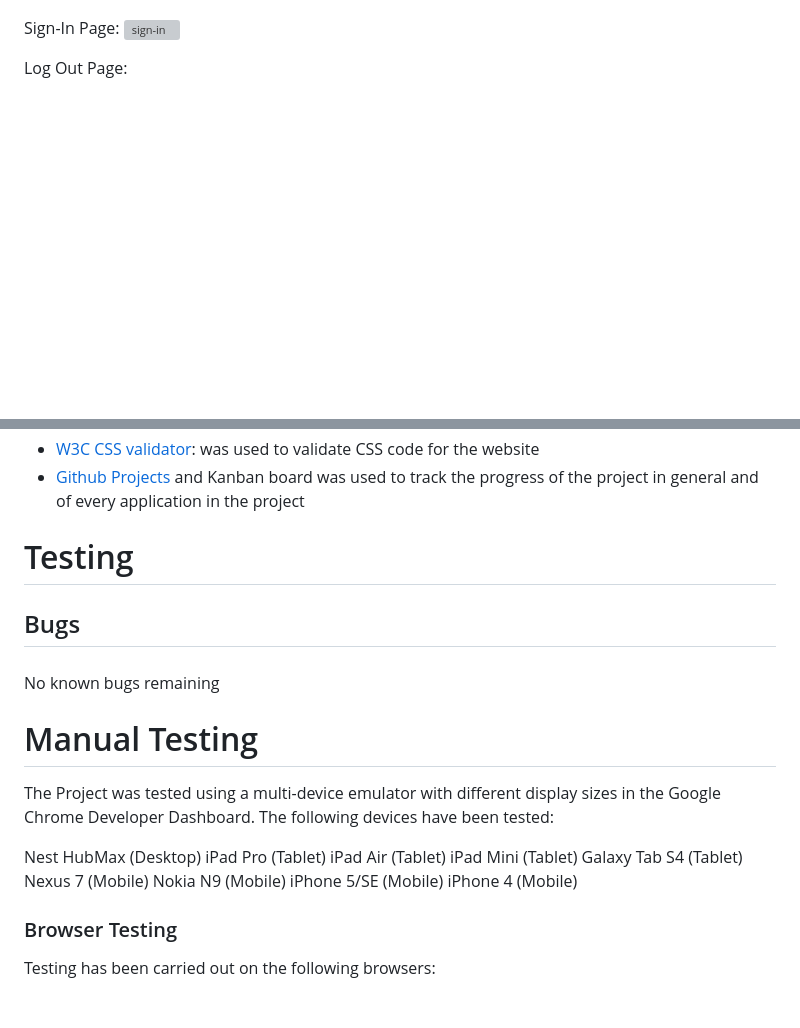
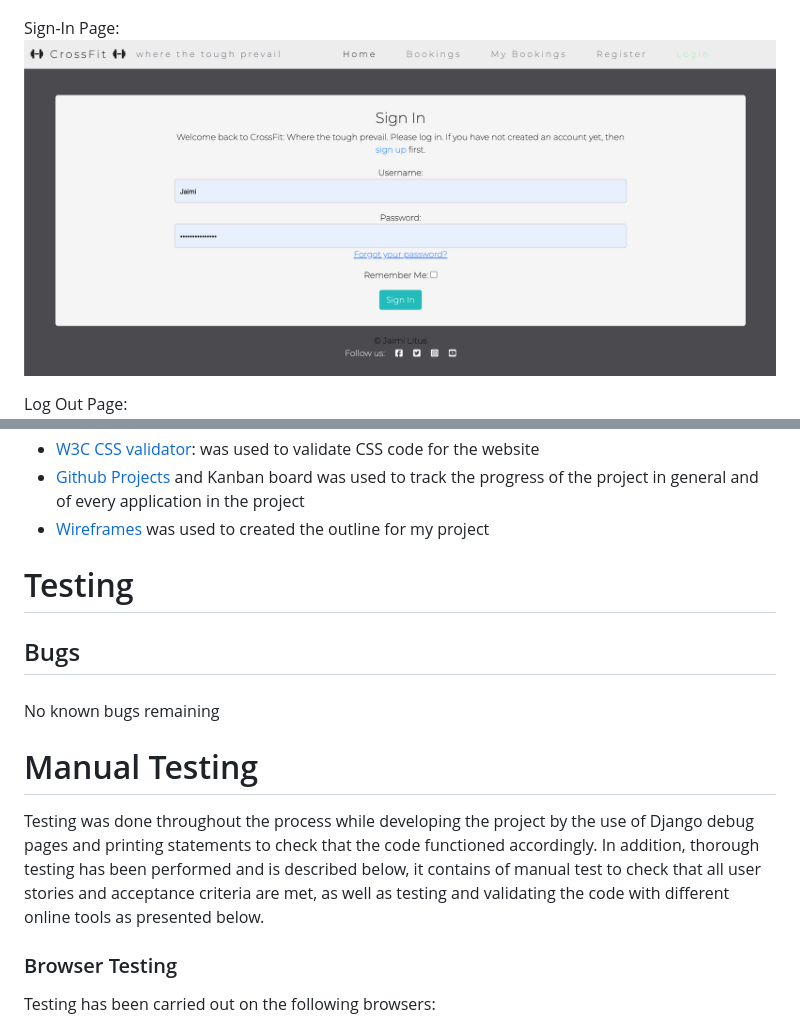
Before and after one commit to Jaimilit/CrossFit-Signup, a Markdown page: README.md, 2 parts joined by grey strips. Rendered like a GitHub page; pictures changed too: static/assets/features/signin-page.png (added); blank space fills up the shorter version; grey boxes are pictures that could not be loaded.

```diff
--- a/README.md
+++ b/README.md
@@ -87,7 +87,7 @@ Registration Page:
 ![registration](./static/assets/features/sign-up-page.png)
 
 Sign-In Page:
-![sign-in](./static/assets/features/)
+![sign-in](./static/assets/features/signin-page.png)
 
 Log Out Page:
 ![logout](./static/assets/features/sign-out-page.png)
@@ -158,6 +159,8 @@ The site has been designed to be responsive and adapted for desktop and mobile u
 * [W3C Validator](https://validator.w3.org/): was used to validate HTML5 code for the website
 * [W3C CSS validator](https://jigsaw.w3.org/css-validator/): was used to validate CSS code for the website
 * [Github Projects](https://github.com/) and Kanban board was used to track the progress of the project in general and of every application in the project
+* [Wireframes](https://balsamiq.com/learn/articles/what-are-wireframes/) was used to created the outline for my project
+
 
 # Testing
 
@@ -168,17 +171,7 @@ No known bugs remaining
 
 # Manual Testing
 
-The Project was tested using a multi-device emulator with different display sizes in the Google Chrome Developer Dashboard. The following devices have been tested:
-
-Nest HubMax (Desktop)
-iPad Pro (Tablet)
-iPad Air (Tablet)
-iPad Mini (Tablet)
-Galaxy Tab S4 (Tablet)
-Nexus 7 (Mobile)
-Nokia N9 (Mobile)
-iPhone 5/SE (Mobile)
-iPhone 4 (Mobile)
+Testing was done throughout the process while developing the project by the use of Django debug pages and printing statements to check that the code functioned accordingly. In addition, thorough testing has been performed and is described below, it contains of manual test to check that all user stories and acceptance criteria are met, as well as testing and validating the code with different online tools as presented below.
 
 
 ### Browser Testing
```
Also changed, not shown: other parts of README.md (+11 -1 lines).
